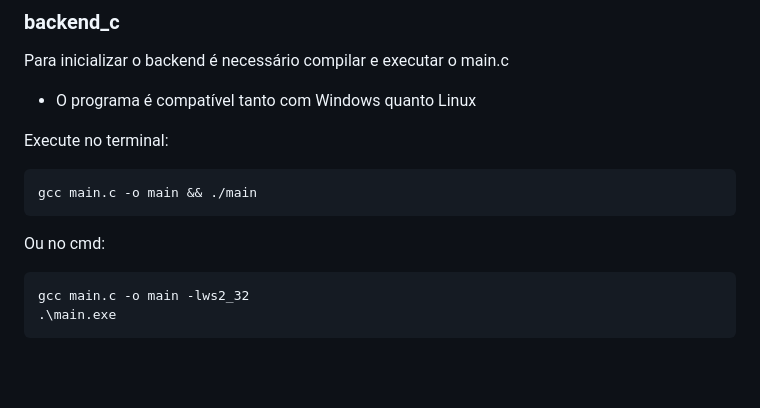
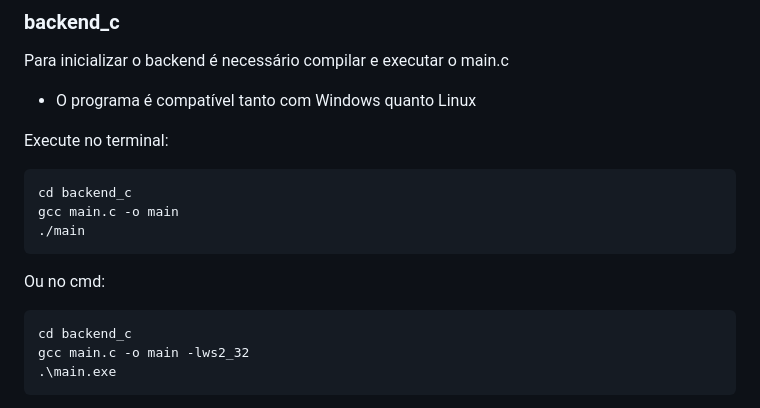
Before and after one commit to patos-ufscar/psel, a Markdown page: README.md, the part around the change. Rendered like a GitHub page; blank space fills up the shorter version.

````diff
--- a/README.md
+++ b/README.md
@@ -23,12 +23,15 @@ Para inicializar o backend é necessário compilar e executar o main.c
 
 Execute no terminal:
 ```
-gcc main.c -o main && ./main
+cd backend_c
+gcc main.c -o main
+./main
 ```
 
 
 Ou no cmd:
 ```
+cd backend_c
 gcc main.c -o main -lws2_32
 .\main.exe
 ```
````
